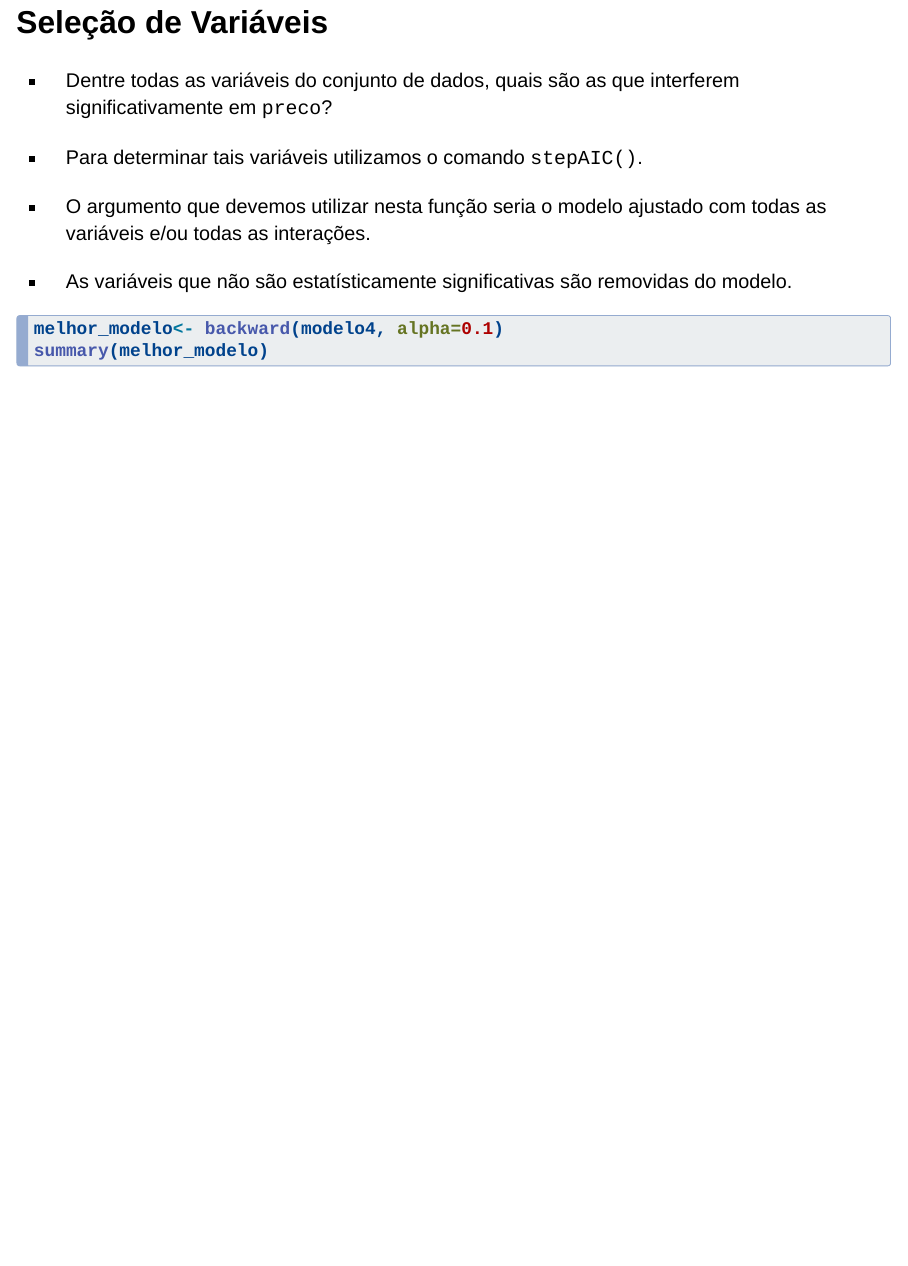
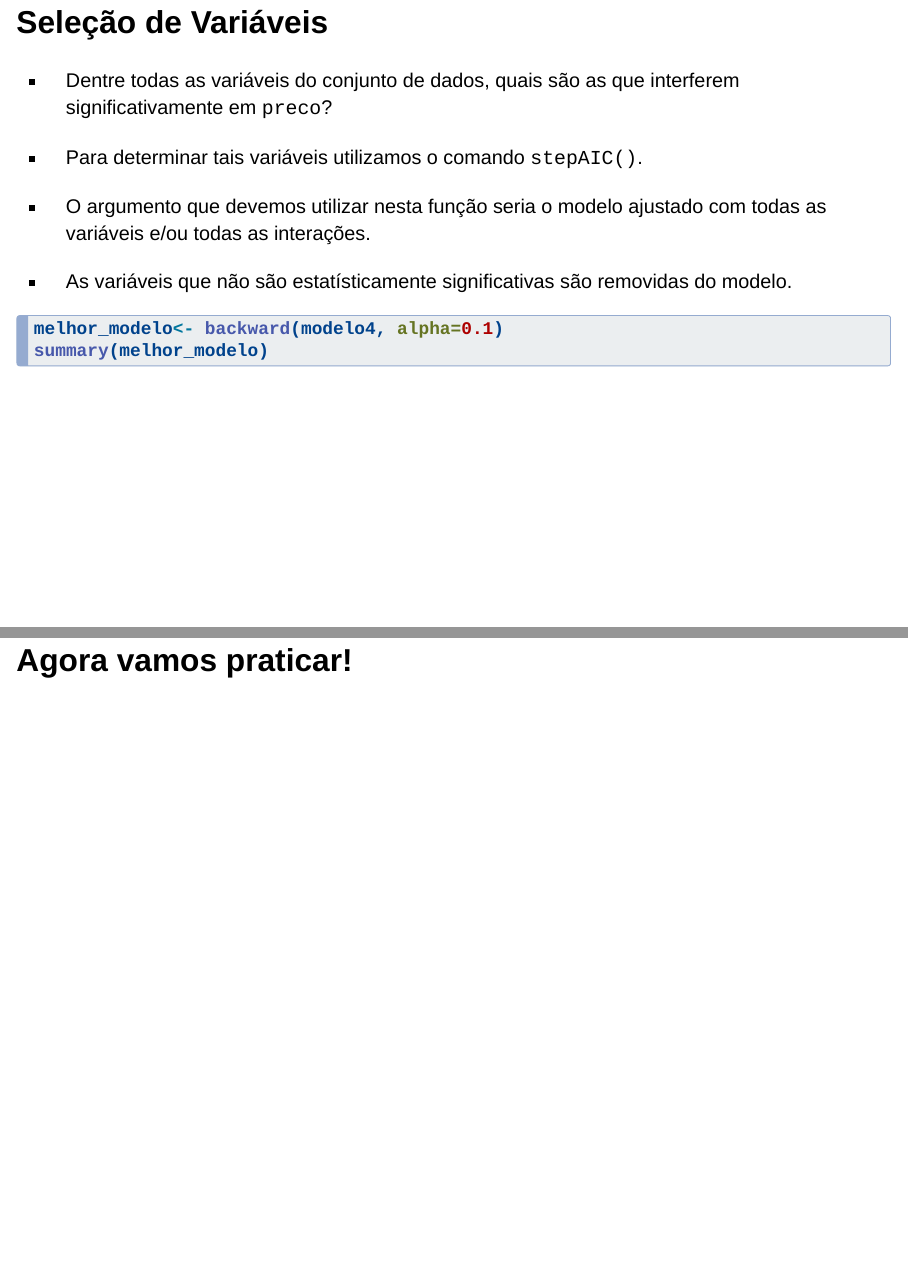
Before and after one commit to saulomorellato/seminario_regressao_lagesa, a Quarto document (apresentacao.qmd): page 27 of 27 before the commit and pages 27 and 28 of 28 after it, the two joined at a grey line. Rendered offline with R 4.5, knitr and Pandoc in place of Quarto, with nearby package versions; the code chunks are not run, so their results and figures are left out; drawn as Slidy slides in place of the format the file asks for.

Commit message:
Updating project

````diff
--- a/apresentacao.qmd
+++ b/apresentacao.qmd
@@ -413,3 +413,6 @@ modelo4<- lm(preco ~ .^2, data=dados)
 melhor_modelo<- backward(modelo4, alpha=0.1)
 summary(melhor_modelo)
 ```
+
+
+# Agora vamos praticar!
````
Also changed, not shown: apresentacao.html.
